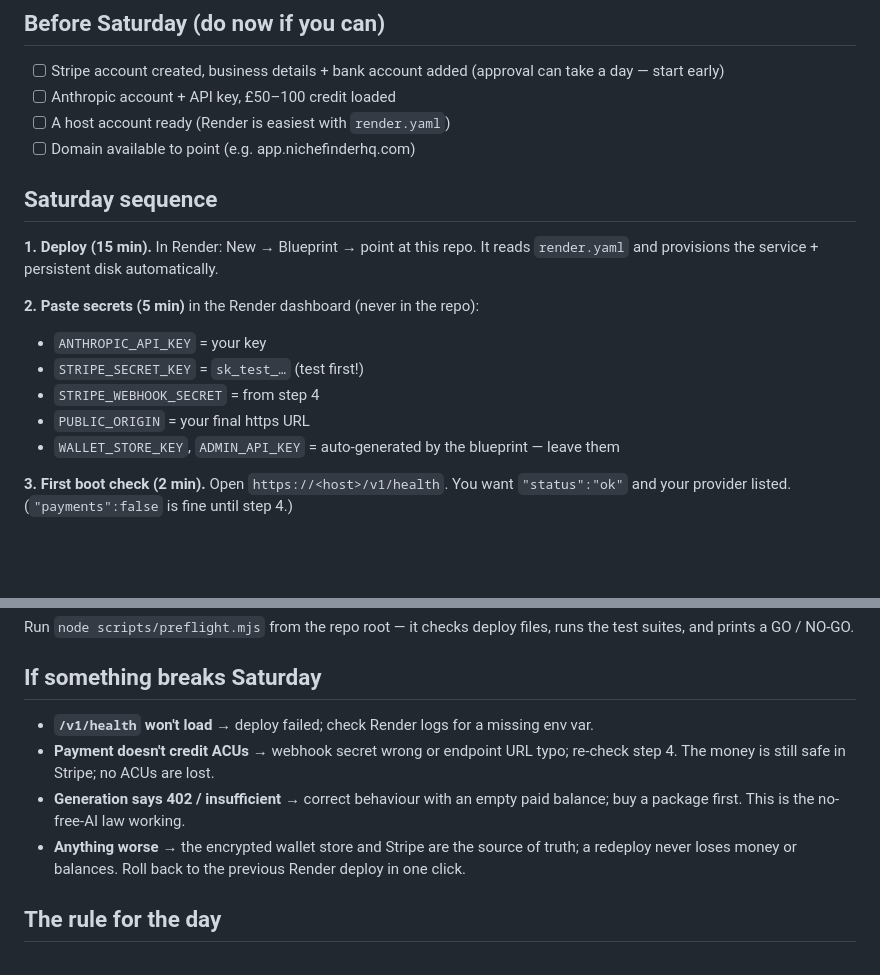
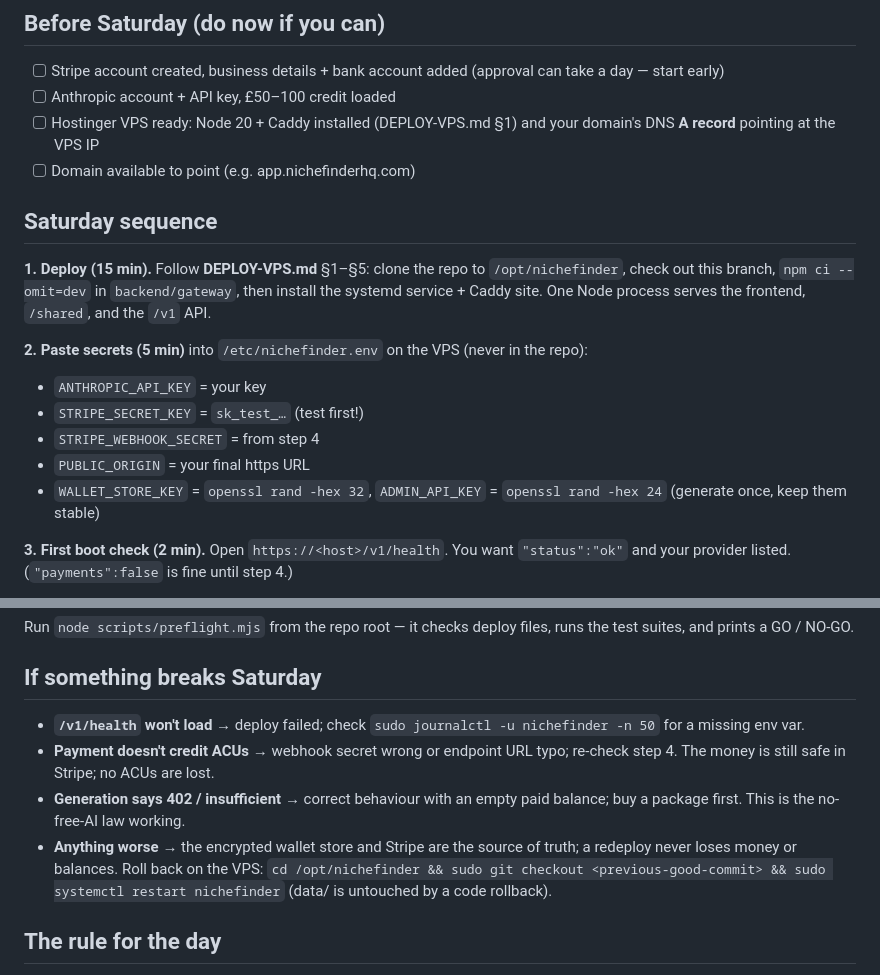
Before and after one commit to jnnseya-cpu/nichefinder, a Markdown page: SATURDAY-GOLIVE.md, 2 parts joined by grey strips. Drawn GitHub-style; blank space fills up the shorter version.

Commit message:
Docs: reconcile launch runbooks to the Hostinger VPS deploy
render.yaml was removed when the deploy target moved to a Hostinger VPS,
but LAUNCH.md and SATURDAY-GOLIVE.md still walked the founder through
Render (Blueprint, dashboard secrets, one-click rollback, Render logs).
Point both at DEPLOY-VPS.md and replace Render-specific steps with the
real VPS equivalents (systemd service, /etc/nichefinder.env, openssl-
generated keys, journalctl, git-checkout rollback).

Co-Authored-By: Claude Opus 4.8 <noreply@anthropic.com>
Claude-Session: https://claude.ai/code/session_01FiQxjpXjTM2hprywzFWd7V

```diff
--- a/SATURDAY-GOLIVE.md
+++ b/SATURDAY-GOLIVE.md
@@ -13,20 +13,22 @@ and a refund queue.
 ## Before Saturday (do now if you can)
 - [ ] Stripe account created, business details + bank account added (approval can take a day — start early)
 - [ ] Anthropic account + API key, £50–100 credit loaded
-- [ ] A host account ready (Render is easiest with `render.yaml`)
+- [ ] Hostinger VPS ready: Node 20 + Caddy installed (DEPLOY-VPS.md §1) and your domain's DNS **A record** pointing at the VPS IP
 - [ ] Domain available to point (e.g. app.nichefinderhq.com)
 
 ## Saturday sequence
 
-**1. Deploy (15 min).** In Render: New → Blueprint → point at this repo. It reads
-`render.yaml` and provisions the service + persistent disk automatically.
+**1. Deploy (15 min).** Follow **DEPLOY-VPS.md** §1–§5: clone the repo to
+`/opt/nichefinder`, check out this branch, `npm ci --omit=dev` in `backend/gateway`,
+then install the systemd service + Caddy site. One Node process serves the
+frontend, `/shared`, and the `/v1` API.
 
-**2. Paste secrets (5 min)** in the Render dashboard (never in the repo):
+**2. Paste secrets (5 min)** into `/etc/nichefinder.env` on the VPS (never in the repo):
 - `ANTHROPIC_API_KEY` = your key
 - `STRIPE_SECRET_KEY` = `sk_test_…` (test first!)
 - `STRIPE_WEBHOOK_SECRET` = from step 4
 - `PUBLIC_ORIGIN` = your final https URL
-- `WALLET_STORE_KEY`, `ADMIN_API_KEY` = auto-generated by the blueprint — leave them
+- `WALLET_STORE_KEY` = `openssl rand -hex 32`, `ADMIN_API_KEY` = `openssl rand -hex 24` (generate once, keep them stable)
 
 **3. First boot check (2 min).** Open `https://<host>/v1/health`. You want
 `"status":"ok"` and your provider listed. (`"payments":false` is fine until step 4.)
@@ -61,10 +63,10 @@ Run `node scripts/preflight.mjs` from the repo root — it checks deploy files,
 runs the test suites, and prints a GO / NO-GO.
 
 ## If something breaks Saturday
-- **`/v1/health` won't load** → deploy failed; check Render logs for a missing env var.
+- **`/v1/health` won't load** → deploy failed; check `sudo journalctl -u nichefinder -n 50` for a missing env var.
 - **Payment doesn't credit ACUs** → webhook secret wrong or endpoint URL typo; re-check step 4. The money is still safe in Stripe; no ACUs are lost.
 - **Generation says 402 / insufficient** → correct behaviour with an empty paid balance; buy a package first. This is the no-free-AI law working.
-- **Anything worse** → the encrypted wallet store and Stripe are the source of truth; a redeploy never loses money or balances. Roll back to the previous Render deploy in one click.
+- **Anything worse** → the encrypted wallet store and Stripe are the source of truth; a redeploy never loses money or balances. Roll back on the VPS: `cd /opt/nichefinder && sudo git checkout <previous-good-commit> && sudo systemctl restart nichefinder` (data/ is untouched by a code rollback).
 
 ## The rule for the day
 Test keys before live keys. Free score works before you promote it. One real £5
```
Also changed, not shown: LAUNCH.md (+6 -4 lines).
